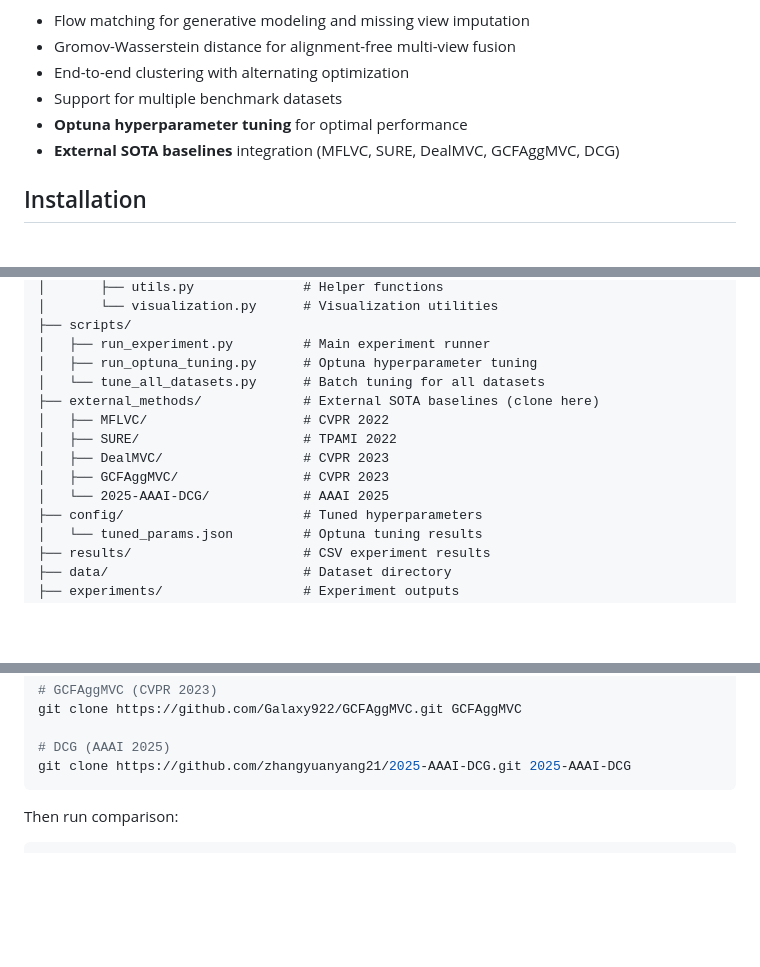
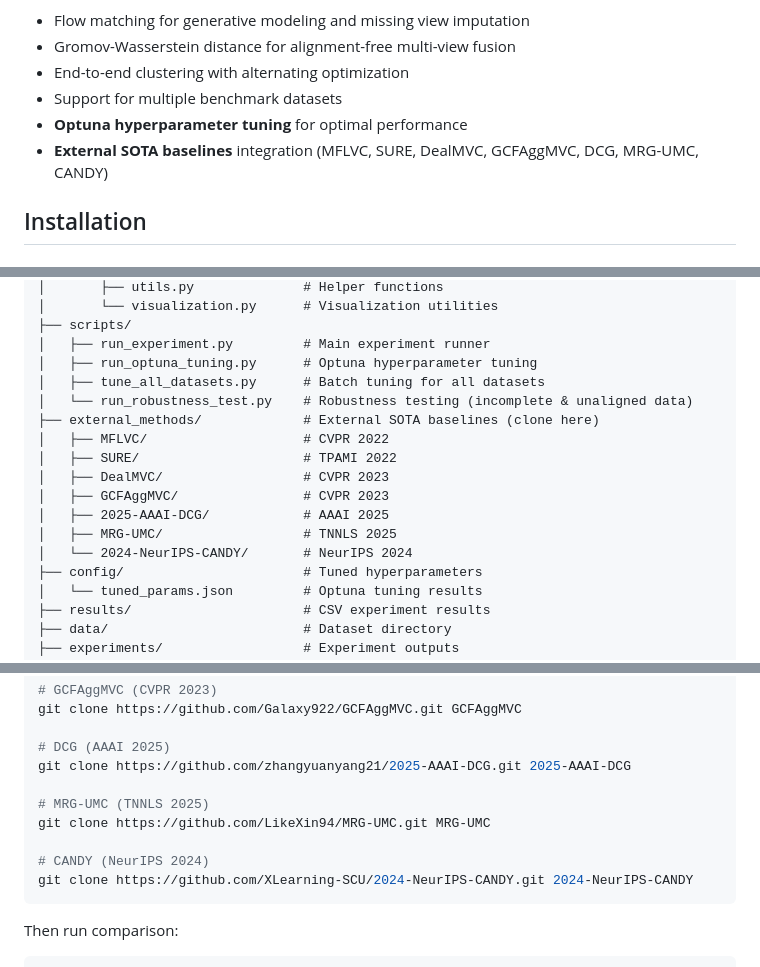
Before and after one commit to TimoZhou1024/OTCFM, a Markdown page: README.md, 3 parts joined by grey strips. Drawn GitHub-style; blank space fills up the shorter version.

````diff
--- a/README.md
+++ b/README.md
@@ -14,7 +14,7 @@ Key features:
 - End-to-end clustering with alternating optimization
 - Support for multiple benchmark datasets
 - **Optuna hyperparameter tuning** for optimal performance
-- **External SOTA baselines** integration (MFLVC, SURE, DealMVC, GCFAggMVC, DCG)
+- **External SOTA baselines** integration (MFLVC, SURE, DealMVC, GCFAggMVC, DCG, MRG-UMC, CANDY)
 
 ## Installation
 
@@ -103,13 +103,16 @@ OT-CFM/
 ├── scripts/
 │   ├── run_experiment.py         # Main experiment runner
 │   ├── run_optuna_tuning.py      # Optuna hyperparameter tuning
-│   └── tune_all_datasets.py      # Batch tuning for all datasets
+│   ├── tune_all_datasets.py      # Batch tuning for all datasets
+│   └── run_robustness_test.py    # Robustness testing (incomplete & unaligned data)
 ├── external_methods/             # External SOTA baselines (clone here)
 │   ├── MFLVC/                    # CVPR 2022
 │   ├── SURE/                     # TPAMI 2022
 │   ├── DealMVC/                  # CVPR 2023
 │   ├── GCFAggMVC/                # CVPR 2023
-│   └── 2025-AAAI-DCG/            # AAAI 2025
+│   ├── 2025-AAAI-DCG/            # AAAI 2025
+│   ├── MRG-UMC/                  # TNNLS 2025
+│   └── 2024-NeurIPS-CANDY/       # NeurIPS 2024
 ├── config/                       # Tuned hyperparameters
 │   └── tuned_params.json         # Optuna tuning results
 ├── results/                      # CSV experiment results
@@ -297,6 +360,12 @@ git clone https://github.com/Galaxy922/GCFAggMVC.git GCFAggMVC
 
 # DCG (AAAI 2025)
 git clone https://github.com/zhangyuanyang21/2025-AAAI-DCG.git 2025-AAAI-DCG
+
+# MRG-UMC (TNNLS 2025)
+git clone https://github.com/LikeXin94/MRG-UMC.git MRG-UMC
+
+# CANDY (NeurIPS 2024)
+git clone https://github.com/XLearning-SCU/2024-NeurIPS-CANDY.git 2024-NeurIPS-CANDY
 ```
 
 Then run comparison:
````
Also changed, not shown: other parts of README.md (+60 -0 lines), CLAUDE.md (added, +75 -0 lines).
